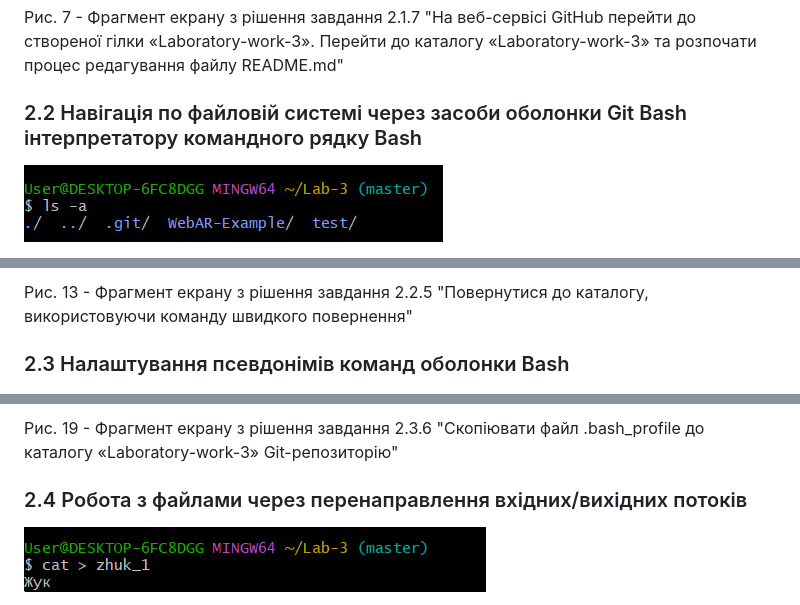
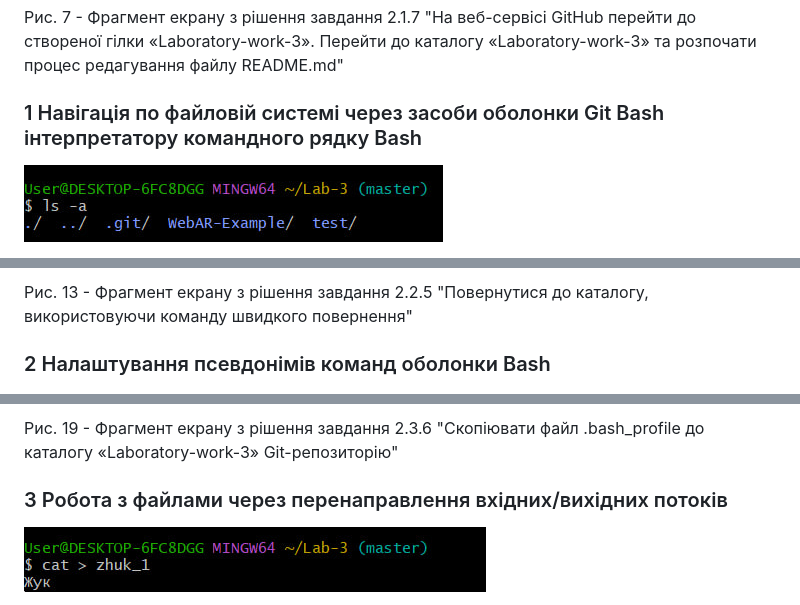
Before and after one commit to zhkkk77/WebAR-Example, a Markdown page: README.md, 3 parts joined by grey strips. Rendered like a GitHub page.

```diff
--- a/README.md
+++ b/README.md
@@ -31,7 +31,7 @@
 
 Рис. 7 -  Фрагмент екрану з рішення завдання 2.1.7 "На веб-сервісі GitHub перейти до створеної гілки «Laboratory-work-3». Перейти до каталогу «Laboratory-work-3» та розпочати процес редагування файлу README.md"
 
-### 2.2 Навігація по файловій системі через засоби оболонки Git Bash інтерпретатору командного рядку Bash
+### 1 Навігація по файловій системі через засоби оболонки Git Bash інтерпретатору командного рядку Bash
 
 ![image](https://github.com/zhkkk77/WebAR-Example/blob/Laboratory-work-3/photo_1.jpg)
 
@@ -58,7 +58,7 @@
 
 Рис. 13 - Фрагмент екрану з рішення завдання 2.2.5 "Повернутися до каталогу, використовуючи команду швидкого повернення"
 
-### 2.3 Налаштування псевдонімів команд оболонки Bash
+### 2 Налаштування псевдонімів команд оболонки Bash
 
 ![image](https://github.com/zhkkk77/WebAR-Example/blob/Laboratory-work-3/photo_31.jpg)
 
@@ -84,7 +84,7 @@
 
 Рис. 19 - Фрагмент екрану з рішення завдання 2.3.6 "Скопіювати файл .bash_profile до каталогу «Laboratory-work-3» Git-репозиторію"
 
-### 2.4 Робота з файлами через перенаправлення вхідних/вихідних потоків
+### 3 Робота з файлами через перенаправлення вхідних/вихідних потоків
 
 ![image](https://github.com/zhkkk77/WebAR-Example/blob/Laboratory-work-3/ph1.jpg)
 
```
Also changed, not shown: other parts of README.md (+2 -0 lines).
